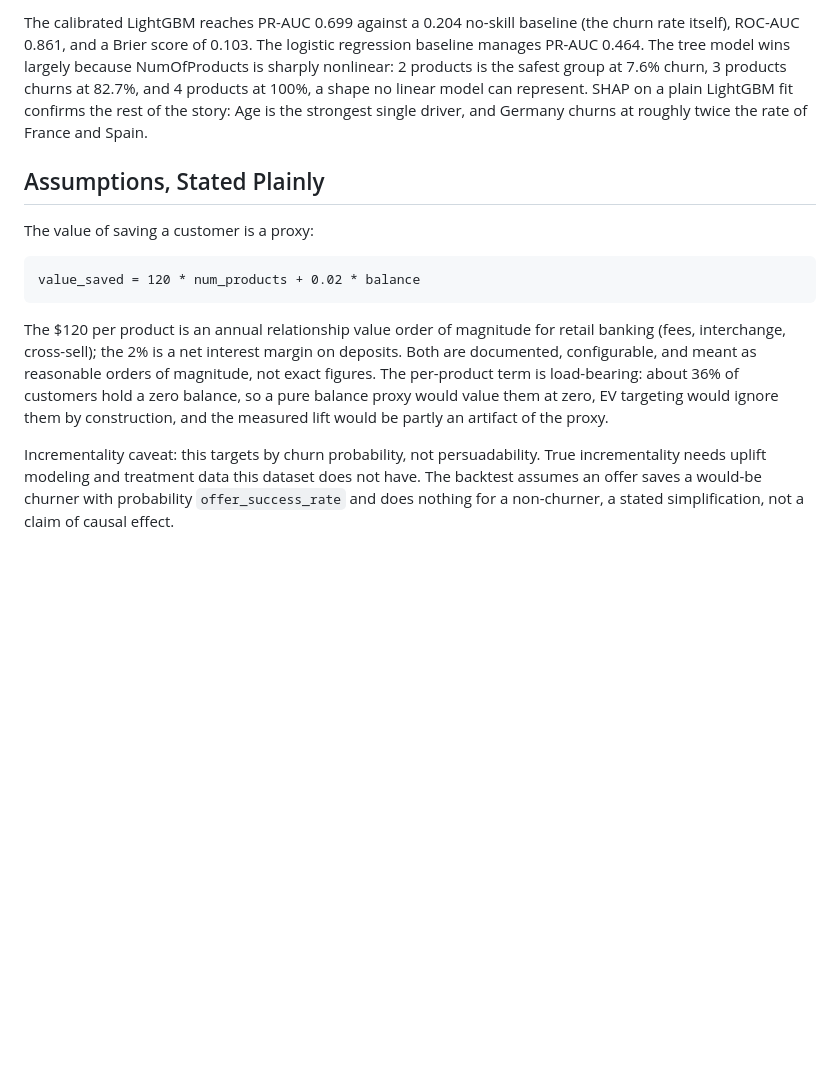
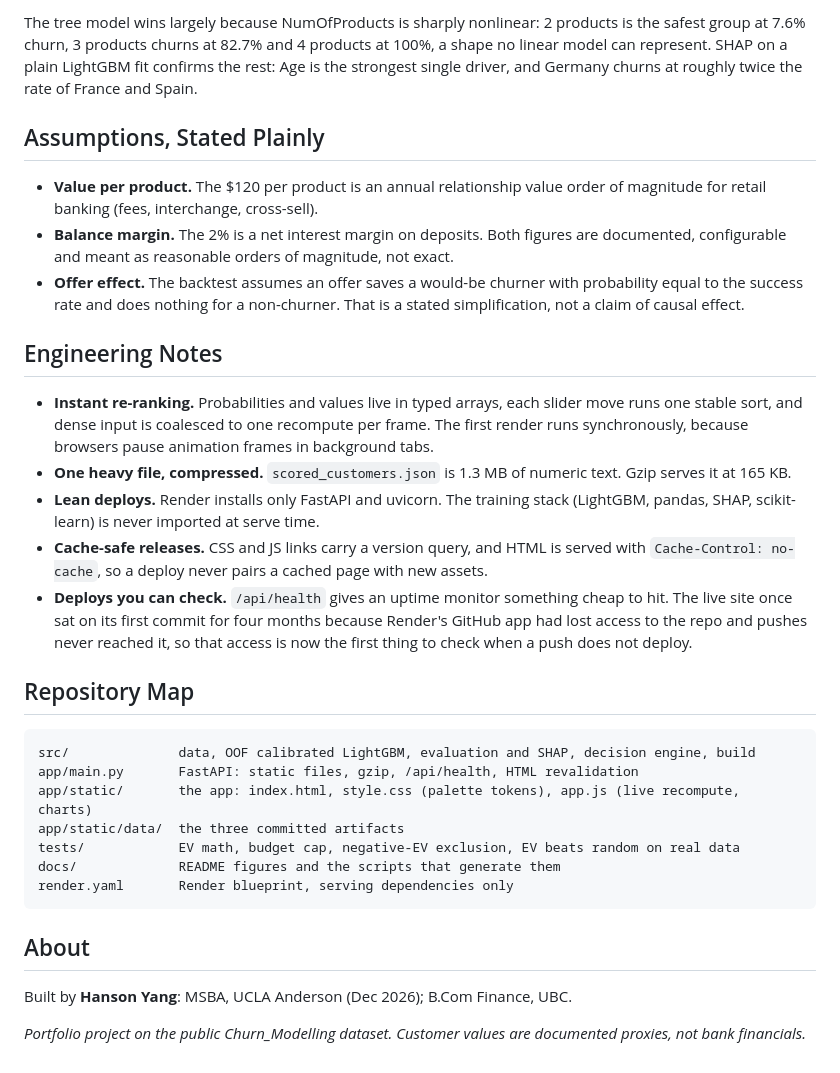
Before and after one commit to hansonyjy/churn-roi, a Markdown page: README.md, the part around one of its changes. Rendered like a GitHub page; blank space fills up the shorter version.

````diff
--- a/README.md
+++ b/README.md
@@ -45,14 +79,34 @@ Every customer gets a calibrated P(churn) from a model that never saw them: stra
 
-The calibrated LightGBM reaches PR-AUC 0.699 against a 0.204 no-skill baseline (the churn rate itself), ROC-AUC 0.861, and a Brier score of 0.103. The logistic regression baseline manages PR-AUC 0.464. The tree model wins largely because NumOfProducts is sharply nonlinear: 2 products is the safest group at 7.6% churn, 3 products churns at 82.7%, and 4 products at 100%, a shape no linear model can represent. SHAP on a plain LightGBM fit confirms the rest of the story: Age is the strongest single driver, and Germany churns at roughly twice the rate of France and Spain.
+The tree model wins largely because NumOfProducts is sharply nonlinear: 2 products is the safest group at 7.6% churn, 3 products churns at 82.7% and 4 products at 100%, a shape no linear model can represent. SHAP on a plain LightGBM fit confirms the rest: Age is the strongest single driver, and Germany churns at roughly twice the rate of France and Spain.
 
 ## Assumptions, Stated Plainly
 
-The value of saving a customer is a proxy:
+- **Value per product.** The $120 per product is an annual relationship value order of magnitude for retail banking (fees, interchange, cross-sell).
+- **Balance margin.** The 2% is a net interest margin on deposits. Both figures are documented, configurable and meant as reasonable orders of magnitude, not exact.
+- **Offer effect.** The backtest assumes an offer saves a would-be churner with probability equal to the success rate and does nothing for a non-churner. That is a stated simplification, not a claim of causal effect.
+
+## Engineering Notes
+
+- **Instant re-ranking.** Probabilities and values live in typed arrays, each slider move runs one stable sort, and dense input is coalesced to one recompute per frame. The first render runs synchronously, because browsers pause animation frames in background tabs.
+- **One heavy file, compressed.** `scored_customers.json` is 1.3 MB of numeric text. Gzip serves it at 165 KB.
+- **Lean deploys.** Render installs only FastAPI and uvicorn. The training stack (LightGBM, pandas, SHAP, scikit-learn) is never imported at serve time.
+- **Cache-safe releases.** CSS and JS links carry a version query, and HTML is served with `Cache-Control: no-cache`, so a deploy never pairs a cached page with new assets.
+- **Deploys you can check.** `/api/health` gives an uptime monitor something cheap to hit. The live site once sat on its first commit for four months because Render's GitHub app had lost access to the repo and pushes never reached it, so that access is now the first thing to check when a push does not deploy.
+
+## Repository Map
 
 ```
-value_saved = 120 * num_products + 0.02 * balance
+src/              data, OOF calibrated LightGBM, evaluation and SHAP, decision engine, build
+app/main.py       FastAPI: static files, gzip, /api/health, HTML revalidation
+app/static/       the app: index.html, style.css (palette tokens), app.js (live recompute, charts)
+app/static/data/  the three committed artifacts
+tests/            EV math, budget cap, negative-EV exclusion, EV beats random on real data
+docs/             README figures and the scripts that generate them
+render.yaml       Render blueprint, serving dependencies only
 ```
 
-The $120 per product is an annual relationship value order of magnitude for retail banking (fees, interchange, cross-sell); the 2% is a net interest margin on deposits. Both are documented, configurable, and meant as reasonable orders of magnitude, not exact figures. The per-product term is load-bearing: about 36% of customers hold a zero balance, so a pure balance proxy would value them at zero, EV targeting would ignore them by construction, and the measured lift would be partly an artifact of the proxy.
+## About
 
-Incrementality caveat: this targets by churn probability, not persuadability. True incrementality needs uplift modeling and treatment data this dataset does not have. The backtest assumes an offer saves a would-be churner with probability `offer_success_rate` and does nothing for a non-churner, a stated simplification, not a claim of causal effect.
+Built by **Hanson Yang**: MSBA, UCLA Anderson (Dec 2026); B.Com Finance, UBC.
+
+*Portfolio project on the public Churn_Modelling dataset. Customer values are documented proxies, not bank financials.*
````
Also changed, not shown: other parts of README.md (+63 -29 lines), docs/img/demo.gif (added), docs/img/save-list.png (added), 4 other files.
